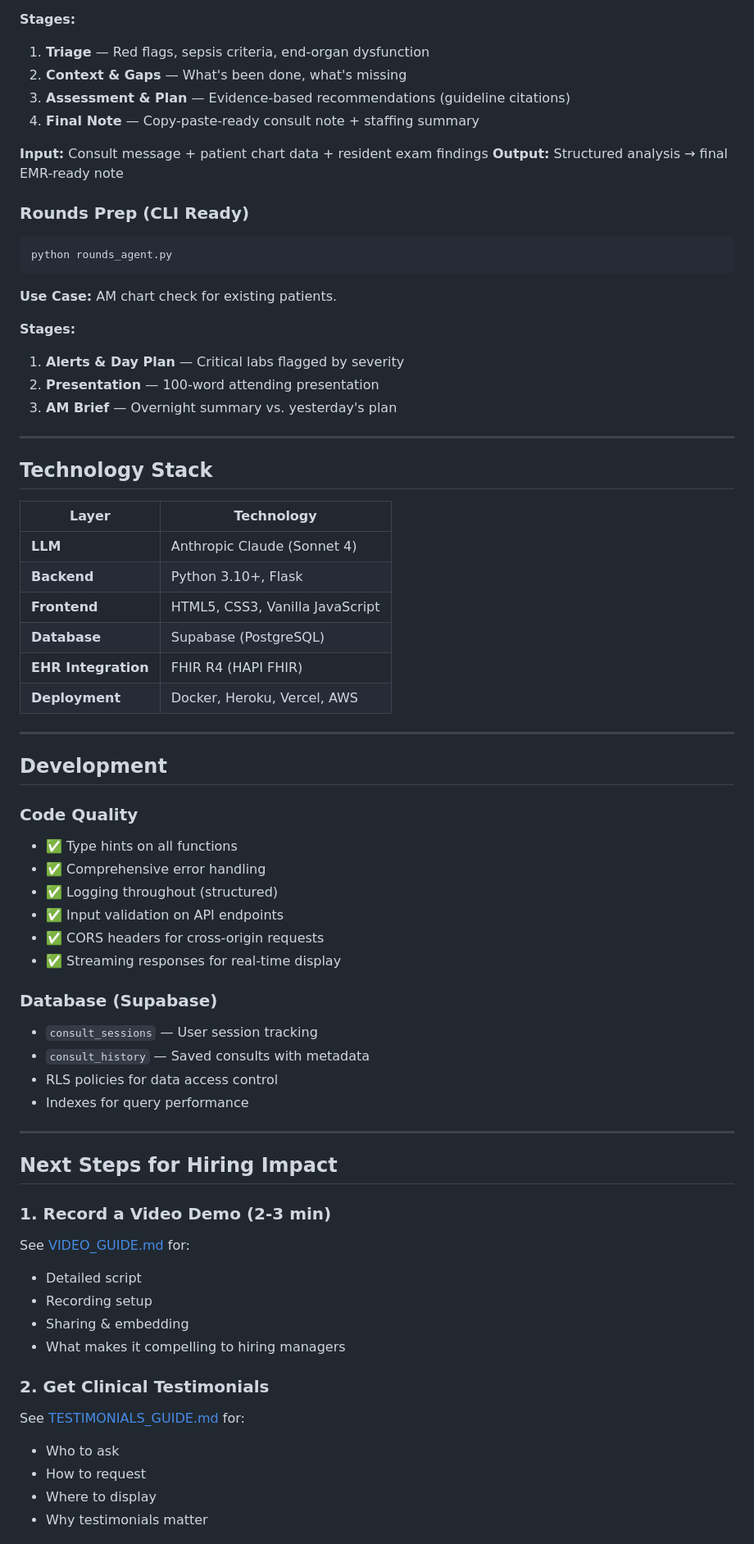
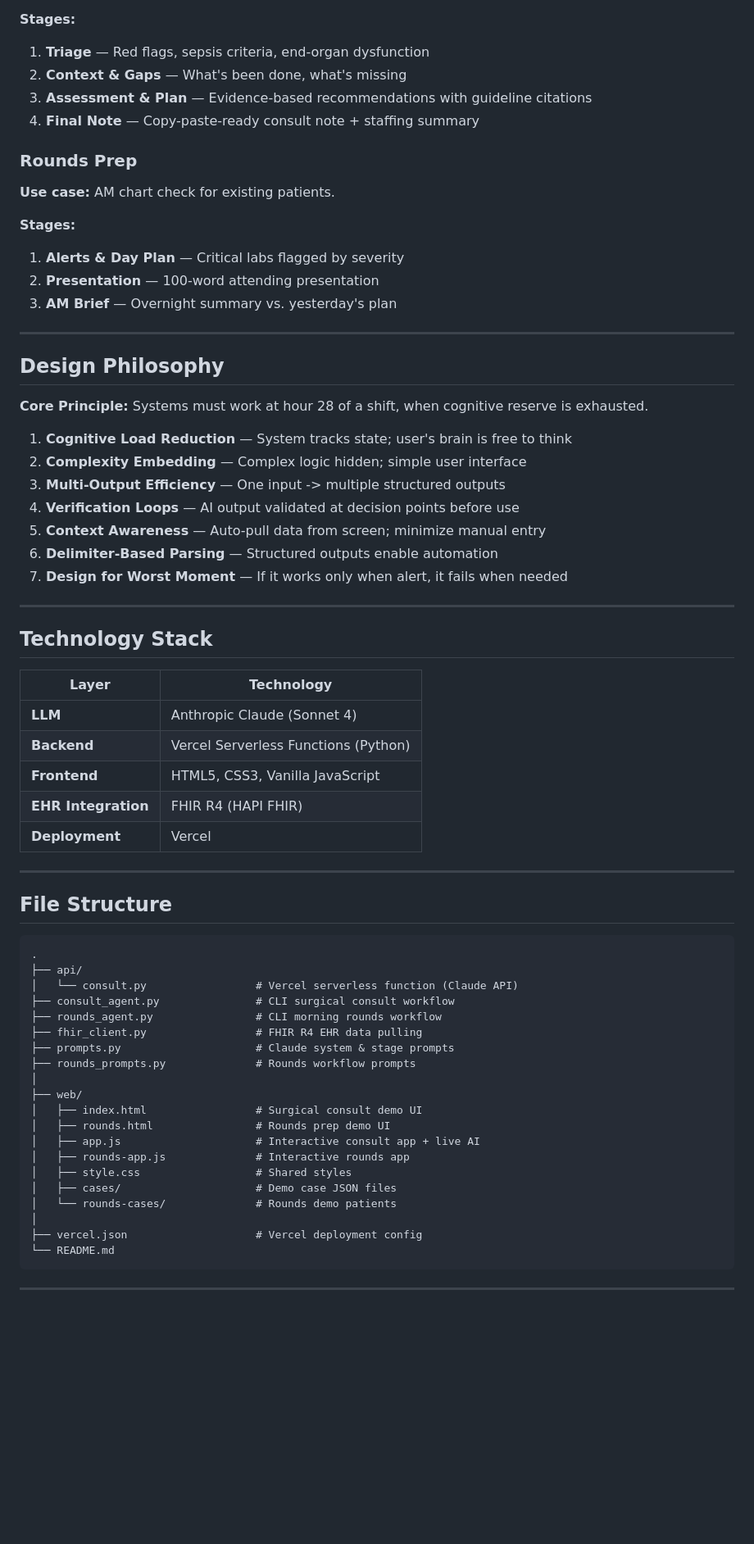
Before and after one commit to cas23d/surgical-consult-agent, a Markdown page: README.md, the part around one of its changes. Shown at 82% size. Drawn GitHub-style; blank space fills up the shorter version.

````diff
--- a/README.md
+++ b/README.md
@@ -173,19 +45,12 @@ Layouts adapt from two-panel (desktop) to stacked (mobile). Fully functional on
 **Stages:**
 1. **Triage** — Red flags, sepsis criteria, end-organ dysfunction
 2. **Context & Gaps** — What's been done, what's missing
-3. **Assessment & Plan** — Evidence-based recommendations (guideline citations)
+3. **Assessment & Plan** — Evidence-based recommendations with guideline citations
 4. **Final Note** — Copy-paste-ready consult note + staffing summary
 
-**Input:** Consult message + patient chart data + resident exam findings
-**Output:** Structured analysis → final EMR-ready note
+### Rounds Prep
 
-### Rounds Prep (CLI Ready)
-
-```bash
-python rounds_agent.py
-```
-
-**Use Case:** AM chart check for existing patients.
+**Use case:** AM chart check for existing patients.
 
 **Stages:**
 1. **Alerts & Day Plan** — Critical labs flagged by severity
@@ -194,50 +59,55 @@ python rounds_agent.py
 
 ---
 
+## Design Philosophy
+
+**Core Principle:** Systems must work at hour 28 of a shift, when cognitive reserve is exhausted.
+
+1. **Cognitive Load Reduction** — System tracks state; user's brain is free to think
+2. **Complexity Embedding** — Complex logic hidden; simple user interface
+3. **Multi-Output Efficiency** — One input -> multiple structured outputs
+4. **Verification Loops** — AI output validated at decision points before use
+5. **Context Awareness** — Auto-pull data from screen; minimize manual entry
+6. **Delimiter-Based Parsing** — Structured outputs enable automation
+7. **Design for Worst Moment** — If it works only when alert, it fails when needed
+
+---
+
 ## Technology Stack
 
 | Layer | Technology |
 |-------|-----------|
 | **LLM** | Anthropic Claude (Sonnet 4) |
-| **Backend** | Python 3.10+, Flask |
+| **Backend** | Vercel Serverless Functions (Python) |
 | **Frontend** | HTML5, CSS3, Vanilla JavaScript |
-| **Database** | Supabase (PostgreSQL) |
 | **EHR Integration** | FHIR R4 (HAPI FHIR) |
-| **Deployment** | Docker, Heroku, Vercel, AWS |
+| **Deployment** | Vercel |
 
 ---
 
-## Development
+## File Structure
 
-### Code Quality
-- ✅ Type hints on all functions
-- ✅ Comprehensive error handling
-- ✅ Logging throughout (structured)
-- ✅ Input validation on API endpoints
-- ✅ CORS headers for cross-origin requests
-- ✅ Streaming responses for real-time display
-
-### Database (Supabase)
-- `consult_sessions` — User session tracking
-- `consult_history` — Saved consults with metadata
-- RLS policies for data access control
-- Indexes for query performance
+```
+.
+├── api/
+│   └── consult.py                 # Vercel serverless function (Claude API)
+├── consult_agent.py               # CLI surgical consult workflow
+├── rounds_agent.py                # CLI morning rounds workflow
+├── fhir_client.py                 # FHIR R4 EHR data pulling
+├── prompts.py                     # Claude system & stage prompts
+├── rounds_prompts.py              # Rounds workflow prompts
+│
+├── web/
+│   ├── index.html                 # Surgical consult demo UI
+│   ├── rounds.html                # Rounds prep demo UI
+│   ├── app.js                     # Interactive consult app + live AI
+│   ├── rounds-app.js              # Interactive rounds app
+│   ├── style.css                  # Shared styles
+│   ├── cases/                     # Demo case JSON files
+│   └── rounds-cases/              # Rounds demo patients
+│
+├── vercel.json                    # Vercel deployment config
+└── README.md
+```
 
 ---
-
-## Next Steps for Hiring Impact
-
-### 1. Record a Video Demo (2-3 min)
-See [VIDEO_GUIDE.md](VIDEO_GUIDE.md) for:
-- Detailed script
-- Recording setup
-- Sharing & embedding
-- What makes it compelling to hiring managers
-
-### 2. Get Clinical Testimonials
-See [TESTIMONIALS_GUIDE.md](TESTIMONIALS_GUIDE.md) for:
-- Who to ask
-- How to request
-- Where to display
-- Why testimonials matter
-
````
Also changed, not shown: other parts of README.md (+18 -173 lines).
